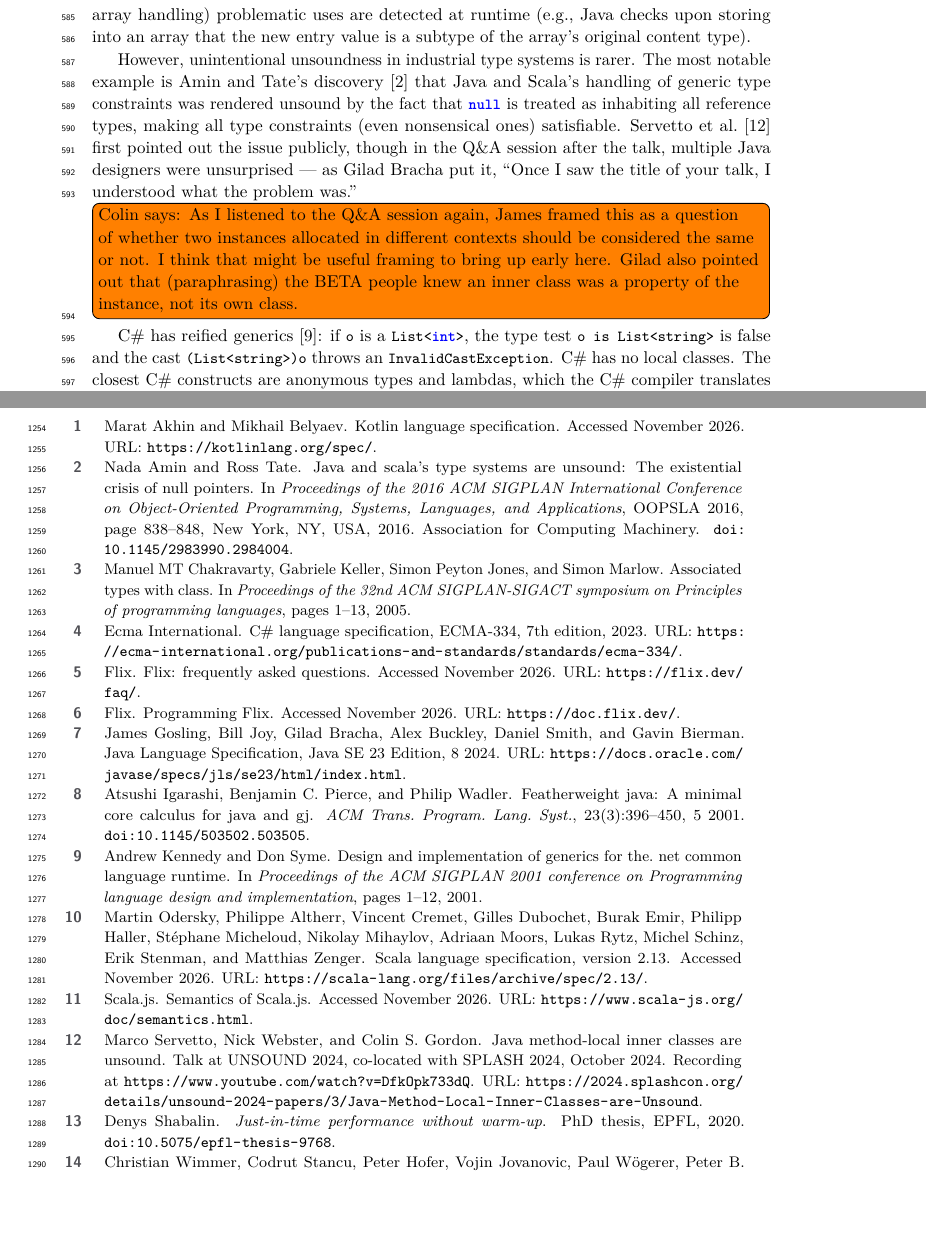
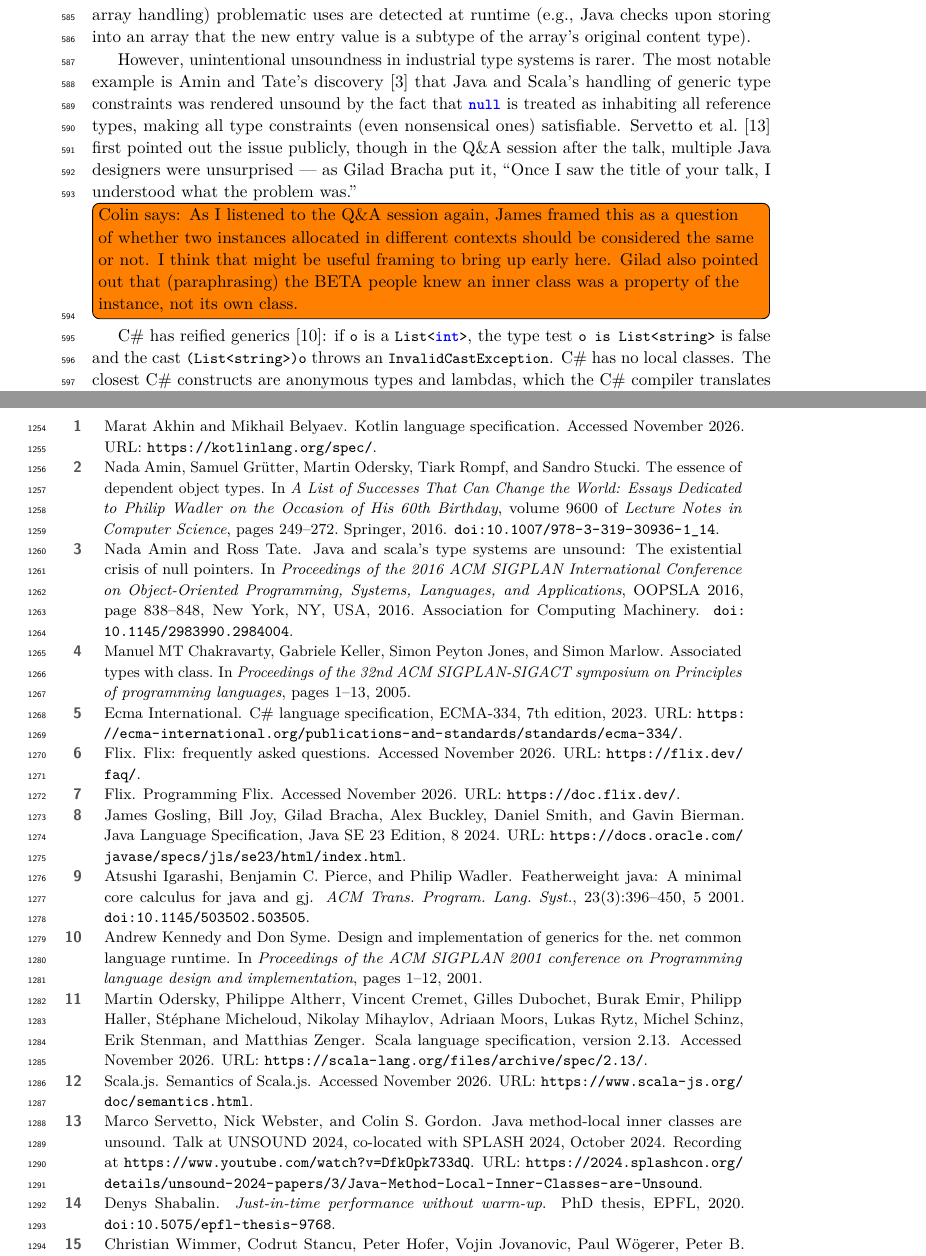
Before and after one commit to csgordon/funnelling, a LaTeX paper (main.tex, which reads bib.bib): two parts of pages 22 and 49 of 49, joined at a grey line, cut so that both start at the same text, the shorter picture padded with empty space. Compiled offline with pdfLaTeX.

Commit message:
Cite the DOT paper for the path-dependent types of Scala
Co-Authored-By: Claude Fable 5.2 <noreply@anthropic.com>
Claude-Session: https://claude.ai/code/session_01UUmBXuyYABPeVQEgN38yr2

```diff
--- a/bib.bib
+++ b/bib.bib
@@ -2537,6 +2537,17 @@ series = {AGERE! 2015}
   url = {https://www.scala-js.org/doc/semantics.html},
   note = {Accessed November 2026}
 }
+@incollection{amin2016dot,
+  author = {Amin, Nada and Gr{\"u}tter, Samuel and Odersky, Martin and Rompf, Tiark and Stucki, Sandro},
+  title = {The Essence of Dependent Object Types},
+  booktitle = {A List of Successes That Can Change the World: Essays Dedicated to Philip Wadler on the Occasion of His 60th Birthday},
+  series = {Lecture Notes in Computer Science},
+  volume = {9600},
+  pages = {249--272},
+  publisher = {Springer},
+  year = {2016},
+  doi = {10.1007/978-3-319-30936-1_14}
+}
 @misc{flix_faq,
   author = {{Flix}},
   title = {{Flix}: frequently asked questions},
```
Also changed, not shown: sections/related_work.tex (+1 -1 lines), main.pdf.
